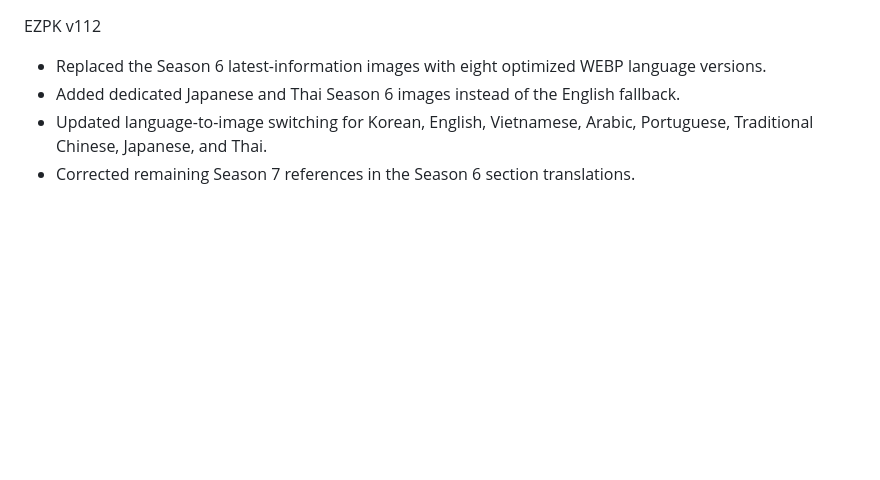
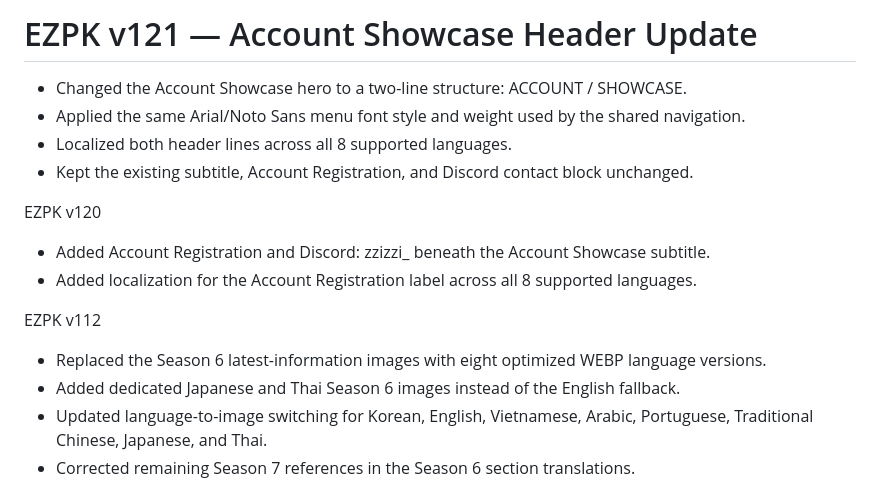
Before and after one commit to 322-ZziZzi/ezpk, a Markdown page: README.md, the part around the change. Drawn GitHub-style; blank space fills up the shorter version.

```diff
--- a/README.md
+++ b/README.md
@@ -1,3 +1,15 @@
+# EZPK v121 — Account Showcase Header Update
+
+- Changed the Account Showcase hero to a two-line structure: ACCOUNT / SHOWCASE.
+- Applied the same Arial/Noto Sans menu font style and weight used by the shared navigation.
+- Localized both header lines across all 8 supported languages.
+- Kept the existing subtitle, Account Registration, and Discord contact block unchanged.
+
+EZPK v120
+
+- Added Account Registration and Discord: zzizzi_ beneath the Account Showcase subtitle.
+- Added localization for the Account Registration label across all 8 supported languages.
+
 EZPK v112
 
 - Replaced the Season 6 latest-information images with eight optimized WEBP language versions.
```
